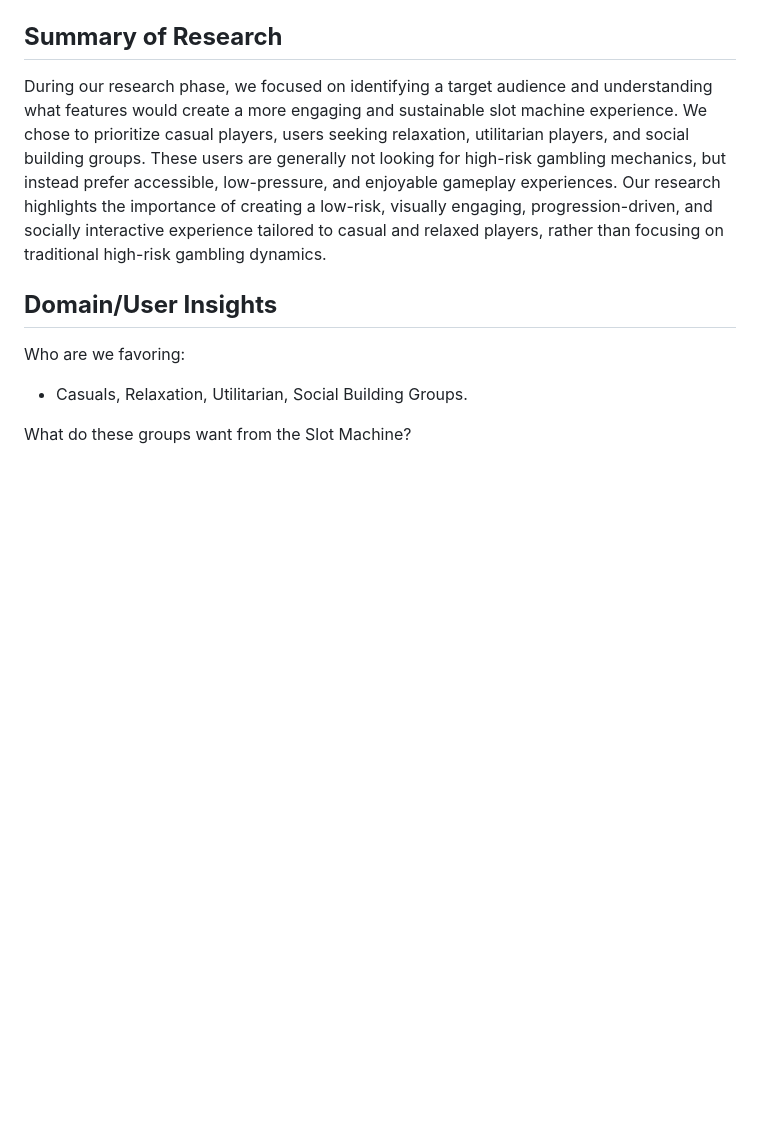
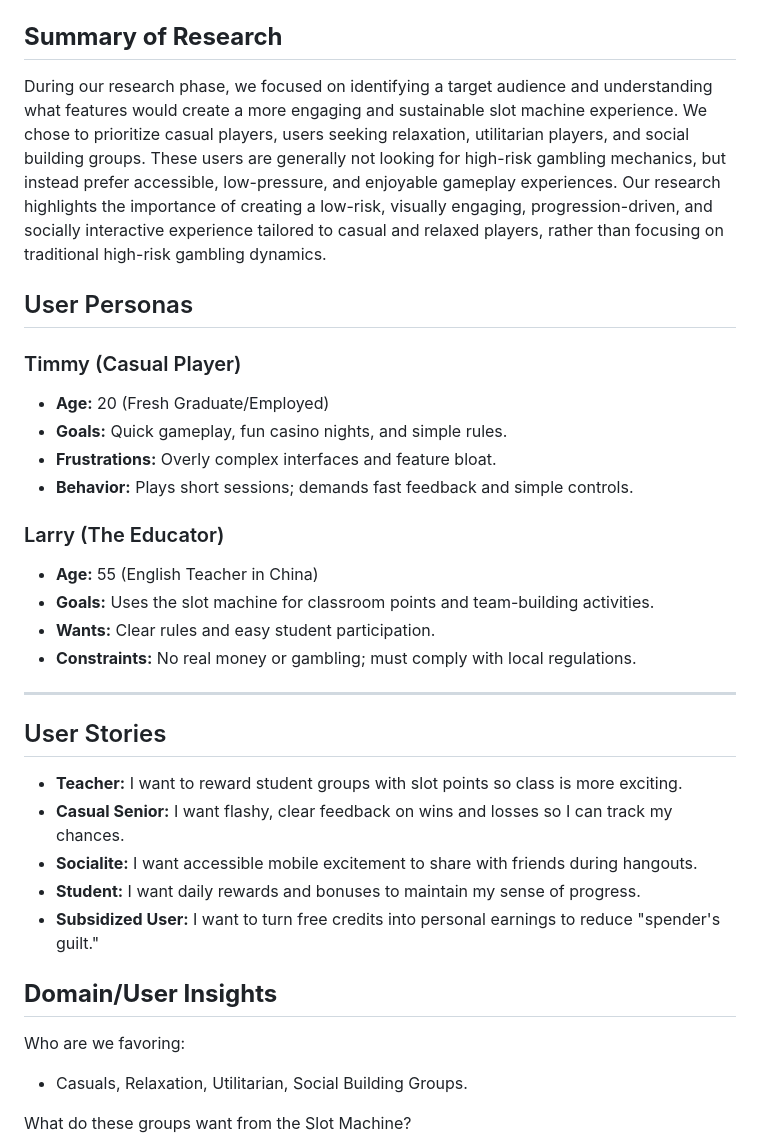
Before and after one commit to cse110-sp26-group14/WarmupTwo, a Markdown page: plan/research-overview.md, the part around the change. Rendered like a GitHub page; blank space fills up the shorter version.

Commit message:
Expand research overview with user personas and stories
Added user personas and user stories to enhance understanding of target audience.

```diff
--- a/plan/research-overview.md
+++ b/plan/research-overview.md
@@ -21,6 +21,28 @@ AI Model: Codex 4.5 High
 ## **Summary of Research**
 
 During our research phase, we focused on identifying a target audience and understanding what features would create a more engaging and sustainable slot machine experience. We chose to prioritize casual players, users seeking relaxation, utilitarian players, and social building groups. These users are generally not looking for high-risk gambling mechanics, but instead prefer accessible, low-pressure, and enjoyable gameplay experiences. Our research highlights the importance of creating a low-risk, visually engaging, progression-driven, and socially interactive experience tailored to casual and relaxed players, rather than focusing on traditional high-risk gambling dynamics.
+
+## User Personas
+### Timmy (Casual Player)
+* **Age:** 20 (Fresh Graduate/Employed)
+* **Goals:** Quick gameplay, fun casino nights, and simple rules.
+* **Frustrations:** Overly complex interfaces and feature bloat.
+* **Behavior:** Plays short sessions; demands fast feedback and simple controls.
+
+### Larry (The Educator)
+* **Age:** 55 (English Teacher in China)
+* **Goals:** Uses the slot machine for classroom points and team-building activities.
+* **Wants:** Clear rules and easy student participation.
+* **Constraints:** No real money or gambling; must comply with local regulations.
+
+---
+
+## User Stories
+* **Teacher:** I want to reward student groups with slot points so class is more exciting.
+* **Casual Senior:** I want flashy, clear feedback on wins and losses so I can track my chances.
+* **Socialite:** I want accessible mobile excitement to share with friends during hangouts.
+* **Student:** I want daily rewards and bonuses to maintain my sense of progress.
+* **Subsidized User:** I want to turn free credits into personal earnings to reduce "spender's guilt."
 
 ## **Domain/User Insights**
 
```
